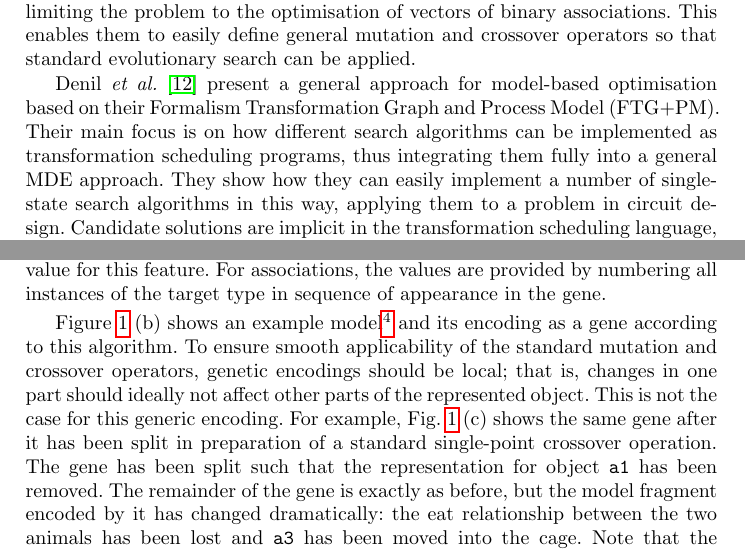
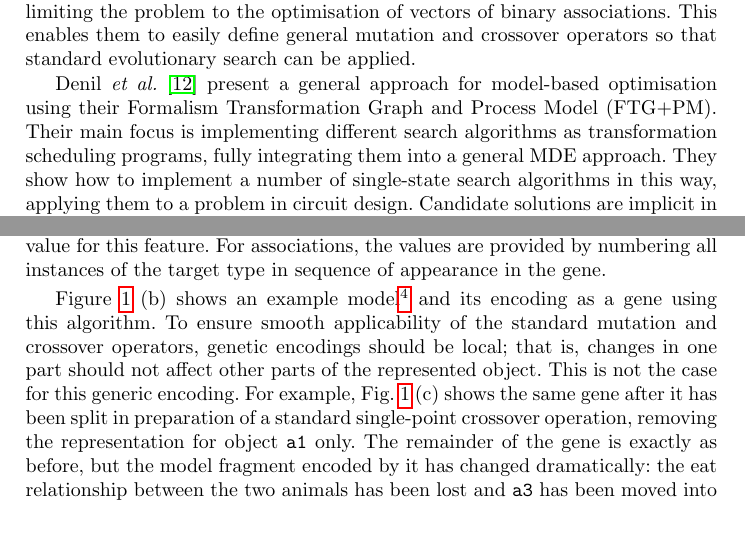
Before and after one commit to mde-optimiser/mde_optimiser_legacy, a LaTeX paper (papers/melo2016/melo2016.tex, which reads papers/melo2016/issues.tex, papers/melo2016/related_work.tex): two parts of pages 4 and 5 of 13 before the commit and two parts of pages 4 and 5 of 12 after it, joined at a grey line, cut so that both start at the same text, the shorter picture padded with empty space. Compiled offline with pdfLaTeX.

Commit message:
Compacted paper to fit into page limit again.

```diff
--- a/papers/melo2016/issues.tex
+++ b/papers/melo2016/issues.tex
@@ -22,8 +22,8 @@
 	\insertFigure[caption={Zoo DSL example (based on \cite{Williams13})},targetwidth=.8\textwidth]{zoo_example}
 
 	Figure~\figref{zoo_example}~(b) shows an example model\footnote{We leave out the recurring \texttt{Zoo} object for simplicity.} and its encoding as a gene
-	according to this algorithm. To ensure smooth applicability of the standard mutation and crossover operators, genetic encodings should be local; that is, changes
-	in one part should ideally not affect other parts of the represented object. This is not the case for this generic encoding. For example,
-	Fig.~\figref{zoo_example}~(c) shows the same gene after it has been split in preparation of a standard single-point crossover operation. The gene has been split
-	such that the representation for object \texttt{a1} has been removed. The remainder of the gene is exactly as before, but the model fragment encoded by it has
-	changed dramatically: the eat relationship between the two animals has been lost and \texttt{a3} has been moved into the cage. Note that the latter change has
+	using this algorithm. To ensure smooth applicability of the standard mutation and crossover operators, genetic encodings should be local; that is, changes
+	in one part should not affect other parts of the represented object. This is not the case for this generic encoding. For example, Fig.~\figref{zoo_example}~(c)
+	shows the same gene after it has been split in preparation of a standard single-point crossover operation, removing the representation for object \texttt{a1}
+	only. The remainder of the gene is exactly as before, but the model fragment encoded by it has changed dramatically: the eat relationship between the two animals
+	has been lost and \texttt{a3} has been moved into the cage. Note that the latter change has also led to a violation of the models well-formedness rules, which
--- a/papers/melo2016/related_work.tex
+++ b/papers/melo2016/related_work.tex
@@ -140,8 +140,7 @@
 			\cite{Burton+12}, their solutions are mappings between solution and problem models, effectively limiting the problem to the optimisation of vectors of
 			binary associations. This enables them to easily define general mutation and crossover operators so that standard evolutionary search can be applied.
 
-			Denil \emph{et al.} \cite{Denil+14} present a general approach for model-based optimisation based on their Formalism Transformation Graph and Process Model
-			(FTG+PM). Their main focus is on how different search algorithms can be implemented as transformation scheduling programs, thus integrating them fully into
-			a general MDE approach. They show how they can easily implement a number of single-state search algorithms in this way, applying them to a problem in
-			circuit design. Candidate solutions are implicit in the transformation scheduling language, which may make it difficult to extend this approach to
-			population-based search algorithms.
+			Denil \emph{et al.} \cite{Denil+14} present a general approach for model-based optimisation using their Formalism Transformation Graph and Process Model
+			(FTG+PM). Their main focus is implementing different search algorithms as transformation scheduling programs, fully integrating them into a general MDE
+			approach. They show how to implement a number of single-state search algorithms in this way, applying them to a problem in circuit design. Candidate
+			solutions are implicit in the transformation scheduling language, which may make it difficult to extend this approach to population-based search algorithms.
```
Also changed, not shown: papers/melo2016/mde_optimisation.tex (+1 -1 lines), papers/melo2016/research_challenges.tex (+1 -1 lines), papers/melo2016/issues.tex (17 more changed lines).
